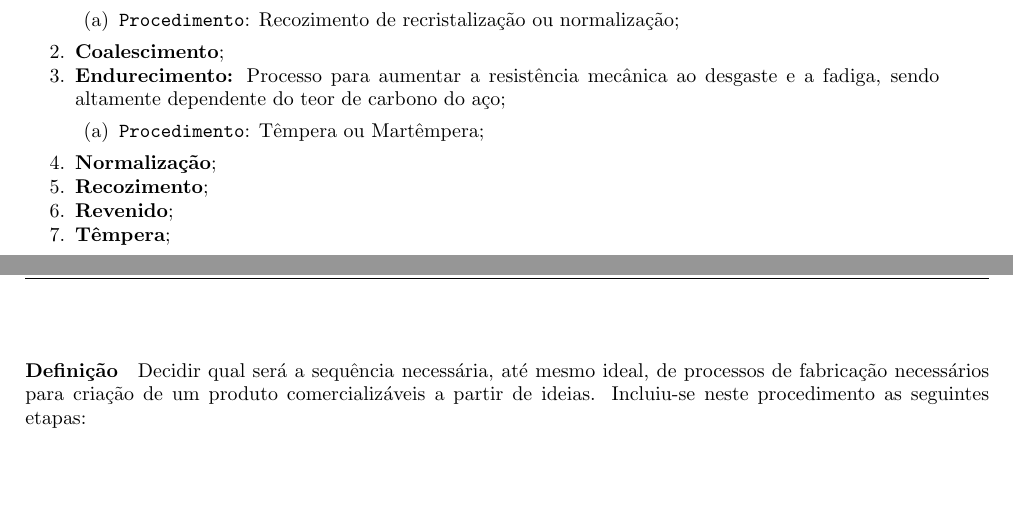
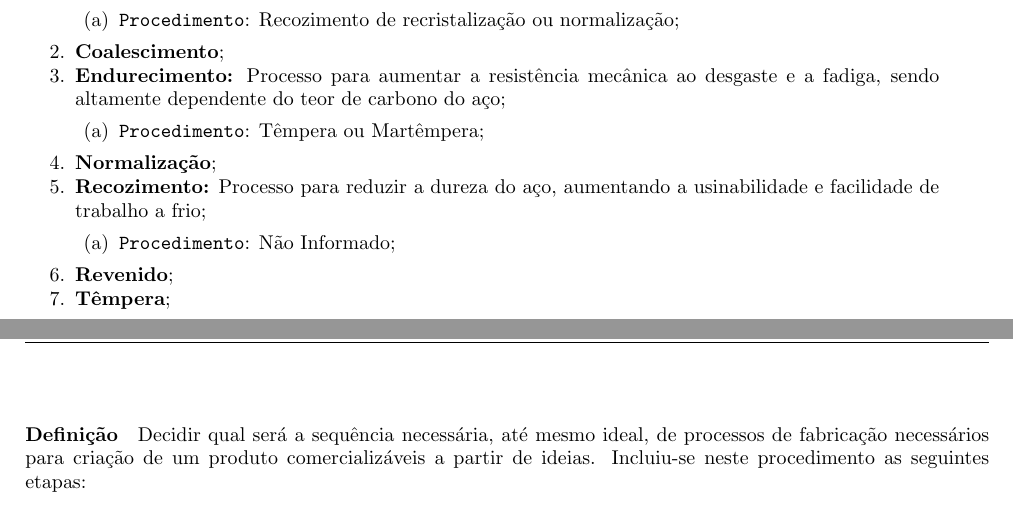
Before and after one commit to tr0fin0/classes_unicamp, a LaTeX document (em335/em335.tex): two parts of pages 27 and 28 of 29, joined at a grey line, cut so that both start at the same text, the shorter picture padded with empty space. Compiled offline with pdfLaTeX.

Commit message:
:construction: edit Recozimento

```diff
--- a/em335/em335.tex
+++ b/em335/em335.tex
@@ -1638,7 +1638,10 @@
                             \item \texttt{Procedimento}: Têmpera ou Martêmpera;
                         \end{enumerate}
                     \item \textbf{Normalização};
-                    \item \textbf{Recozimento};
+                    \item \textbf{Recozimento:} Processo para reduzir a dureza do aço, aumentando a usinabilidade e facilidade de trabalho a frio;
+                        \begin{enumerate}[rightmargin = \leftmargin, noitemsep]
+                            \item \texttt{Procedimento}: Não Informado;
+                        \end{enumerate}
                     \item \textbf{Revenido};
                     \item \textbf{Têmpera};
                 \end{enumerate}
```
